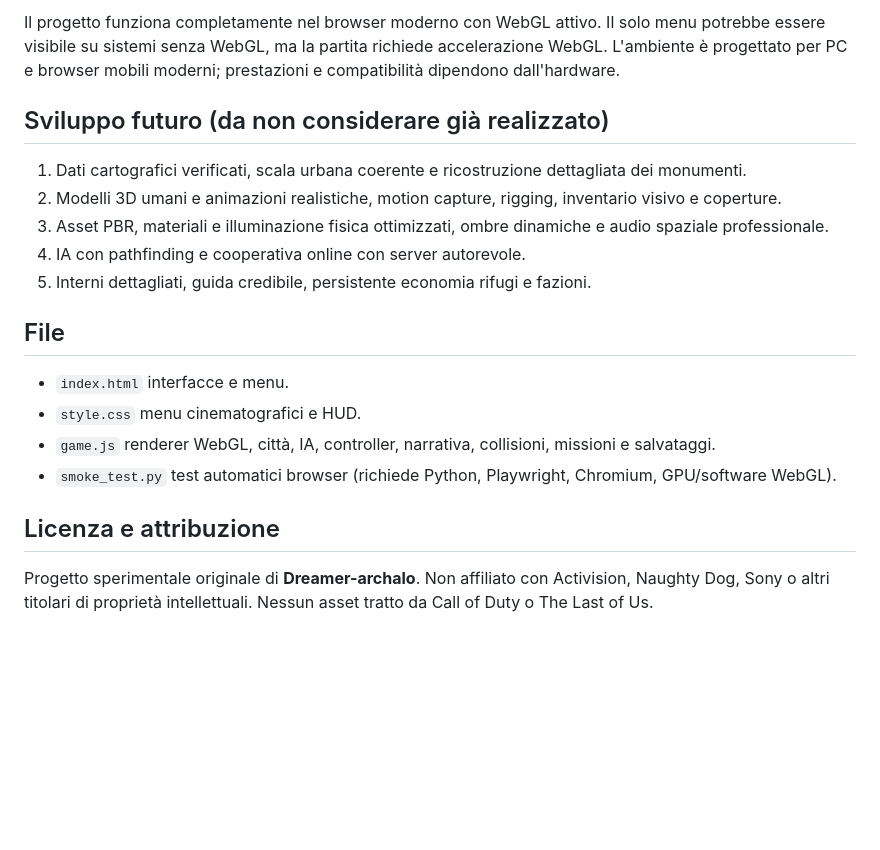
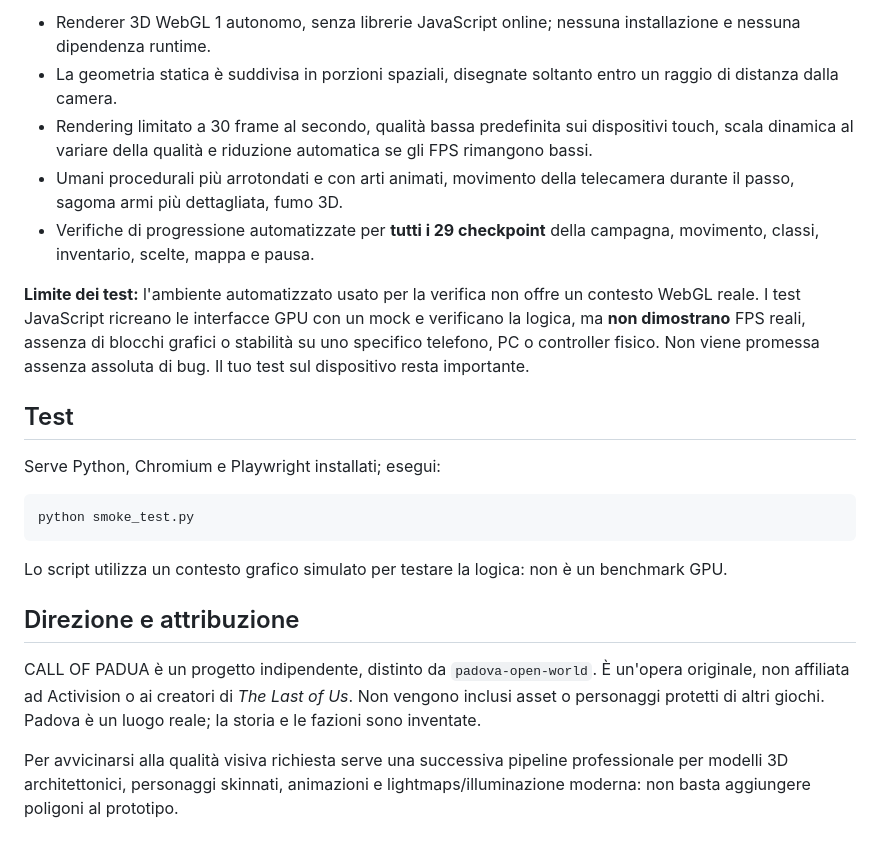
Before and after one commit to Dreamer-archalo/call-of-padua, a Markdown page: README.md, the part around one of its changes. Rendered like a GitHub page; blank space fills up the shorter version.

````diff
--- a/README.md
+++ b/README.md
@@ -40,21 +52,24 @@ Questo **non è un gioco AAA fotorealistico**, né un prodotto di livello Call o
 
-Il progetto funziona completamente nel browser moderno con WebGL attivo. Il solo menu potrebbe essere visibile su sistemi senza WebGL, ma la partita richiede accelerazione WebGL. L'ambiente è progettato per PC e browser mobili moderni; prestazioni e compatibilità dipendono dall'hardware.
+- Renderer 3D WebGL 1 autonomo, senza librerie JavaScript online; nessuna installazione e nessuna dipendenza runtime.
+- La geometria statica è suddivisa in porzioni spaziali, disegnate soltanto entro un raggio di distanza dalla camera.
+- Rendering limitato a 30 frame al secondo, qualità bassa predefinita sui dispositivi touch, scala dinamica al variare della qualità e riduzione automatica se gli FPS rimangono bassi.
+- Umani procedurali più arrotondati e con arti animati, movimento della telecamera durante il passo, sagoma armi più dettagliata, fumo 3D.
+- Verifiche di progressione automatizzate per **tutti i 29 checkpoint** della campagna, movimento, classi, inventario, scelte, mappa e pausa.
 
-## Sviluppo futuro (da non considerare già realizzato)
+**Limite dei test:** l'ambiente automatizzato usato per la verifica non offre un contesto WebGL reale. I test JavaScript ricreano le interfacce GPU con un mock e verificano la logica, ma **non dimostrano** FPS reali, assenza di blocchi grafici o stabilità su uno specifico telefono, PC o controller fisico. Non viene promessa assenza assoluta di bug. Il tuo test sul dispositivo resta importante.
 
-1. Dati cartografici verificati, scala urbana coerente e ricostruzione dettagliata dei monumenti.
-2. Modelli 3D umani e animazioni realistiche, motion capture, rigging, inventario visivo e coperture.
-3. Asset PBR, materiali e illuminazione fisica ottimizzati, ombre dinamiche e audio spaziale professionale.
-4. IA con pathfinding e cooperativa online con server autorevole.
-5. Interni dettagliati, guida credibile, persistente economia rifugi e fazioni.
+## Test
 
-## File
+Serve Python, Chromium e Playwright installati; esegui:
 
-- `index.html` interfacce e menu.
-- `style.css` menu cinematografici e HUD.
-- `game.js` renderer WebGL, città, IA, controller, narrativa, collisioni, missioni e salvataggi.
-- `smoke_test.py` test automatici browser (richiede Python, Playwright, Chromium, GPU/software WebGL).
+```bash
+python smoke_test.py
+```
 
-## Licenza e attribuzione
+Lo script utilizza un contesto grafico simulato per testare la logica: non è un benchmark GPU.
 
-Progetto sperimentale originale di **Dreamer-archalo**. Non affiliato con Activision, Naughty Dog, Sony o altri titolari di proprietà intellettuali. Nessun asset tratto da Call of Duty o The Last of Us.
+## Direzione e attribuzione
+
+CALL OF PADUA è un progetto indipendente, distinto da `padova-open-world`. È un'opera originale, non affiliata ad Activision o ai creatori di *The Last of Us*. Non vengono inclusi asset o personaggi protetti di altri giochi. Padova è un luogo reale; la storia e le fazioni sono inventate.
+
+Per avvicinarsi alla qualità visiva richiesta serve una successiva pipeline professionale per modelli 3D architettonici, personaggi skinnati, animazioni e lightmaps/illuminazione moderna: non basta aggiungere poligoni al prototipo.
````
Also changed, not shown: other parts of README.md (+39 -27 lines).
